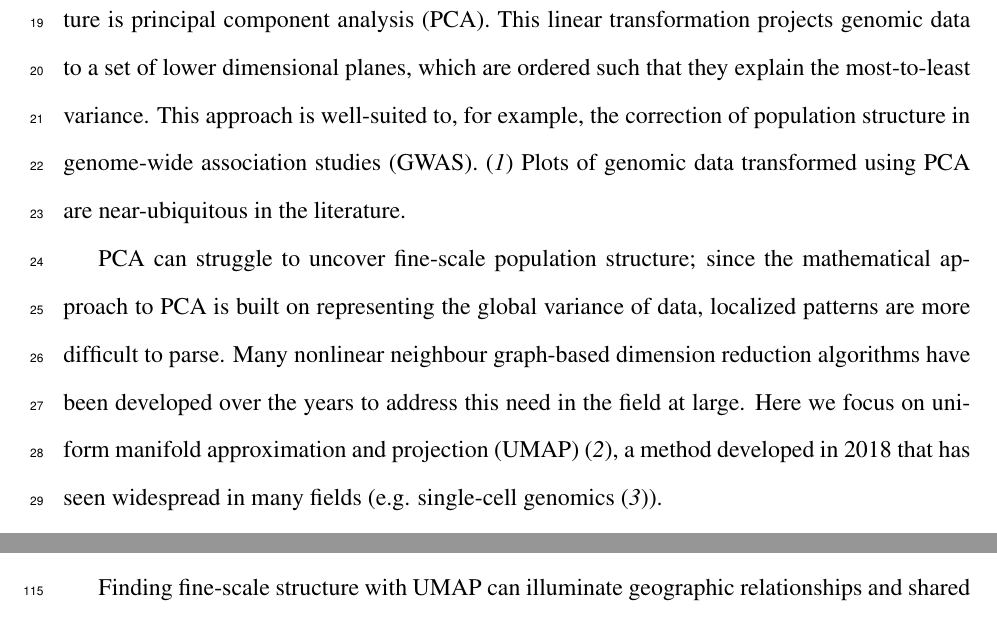
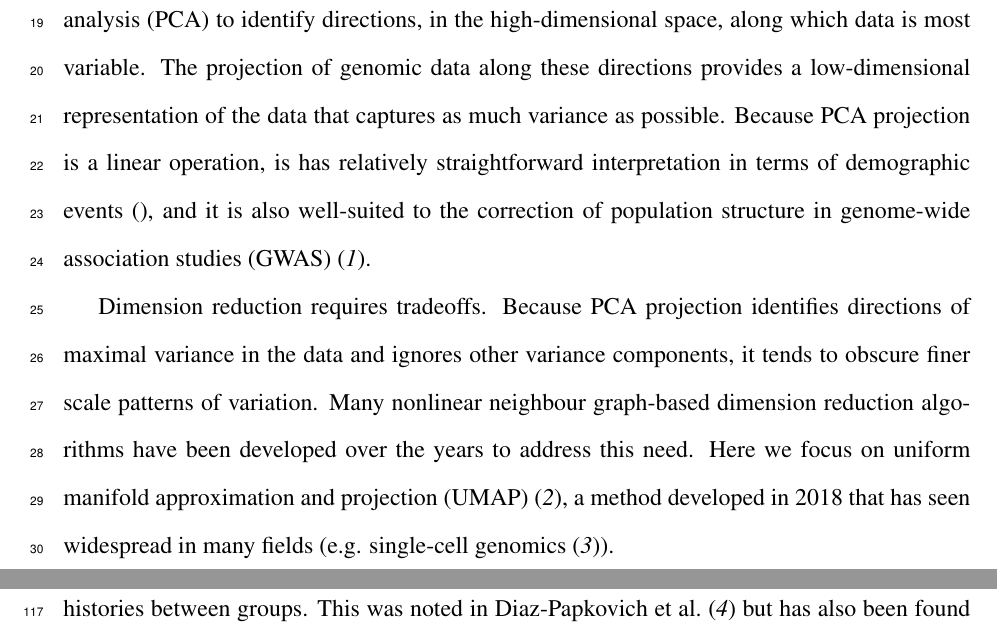
Before and after one commit to diazale/umap_review, a LaTeX document (umap_popgen_review.tex): two parts of pages 2 and 5 of 13 before the commit and two parts of pages 2 and 6 of 13 after it, joined at a grey line, cut at the place of the change. Compiled offline with pdfLaTeX.

Commit message:
intro edits

```diff
--- a/umap_popgen_review.tex
+++ b/umap_popgen_review.tex
@@ -107,11 +107,9 @@ Uniform manifold approximation and projection (UMAP) has been rapidly adopted by
 
 One of the primary challenges of genomic data analysis is high dimensionality. The human genome has over three billion base pairs, and many biobanks contain hundreds of thousands of individuals and above. Relationships among individuals are relevant for historical studies as well as for studies that seek to identify genetic roots of diseases. These relationships can be influenced by demography, by sampling strategies, as well as by technical variation. A first step in many genomic analyses is therefore to use a dimensional reduction approach to visualize the data to identify relevant relatedness patterns.
 
+One of the most common methods of dimensionality reduction uses principal component analysis (PCA) to identify directions, in the high-dimensional space, along which data is most variable. The projection of genomic data along these directions provides a low-dimensional representation of the data that captures as much variance as possible. Because PCA projection is a linear operation, is has relatively straightforward interpretation in terms of demographic events \cite{}, and it is also well-suited to the correction of population structure in genome-wide association studies (GWAS) \cite{patterson2006population}.
 
-
-One of the most common methods of dimensionality reduction to address population structure is principal component analysis (PCA). This linear transformation projects genomic data to a set of lower dimensional planes, which are ordered such that they explain the most-to-least variance. This approach is well-suited to, for example, the correction of population structure in genome-wide association studies (GWAS).\cite{patterson2006population} Plots of genomic data transformed using PCA are near-ubiquitous in the literature.
-
-PCA can struggle to uncover fine-scale population structure; since the mathematical approach to PCA is built on representing the global variance of data, localized patterns are more difficult to parse. Many nonlinear neighbour graph-based dimension reduction algorithms have been developed over the years to address this need in the field at large. Here we focus on uniform manifold approximation and projection (UMAP)\cite{mcinnes_umap_2018}, a method developed in 2018 that has seen widespread in many fields (e.g. single-cell genomics\cite{becht_dimensionality_2019}).
+Dimension reduction requires tradeoffs. Because PCA projection identifies directions of maximal variance in the data and ignores other variance components, it tends to obscure finer scale patterns of variation.  Many nonlinear neighbour graph-based dimension reduction algorithms have been developed over the years to address this need. Here we focus on uniform manifold approximation and projection (UMAP)\cite{mcinnes_umap_2018}, a method developed in 2018 that has seen widespread in many fields (e.g. single-cell genomics\cite{becht_dimensionality_2019}).
 
 \adpcomment{Too technical?}
 
```
